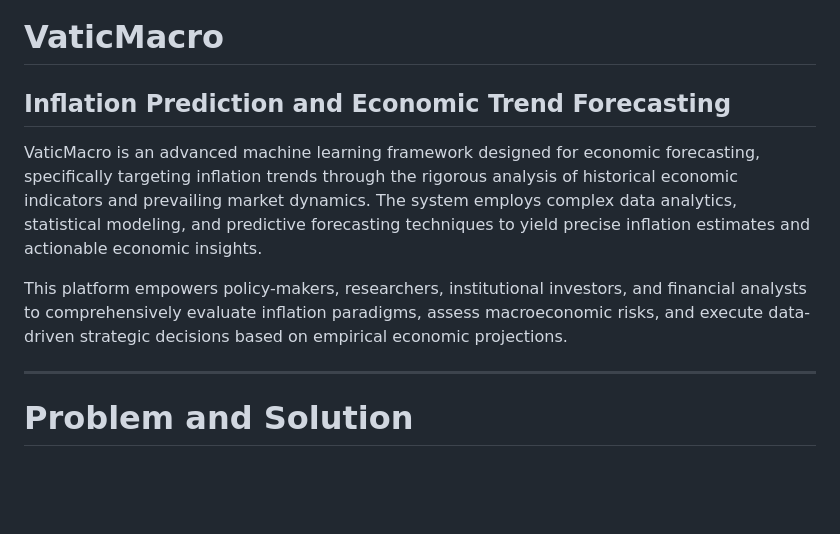
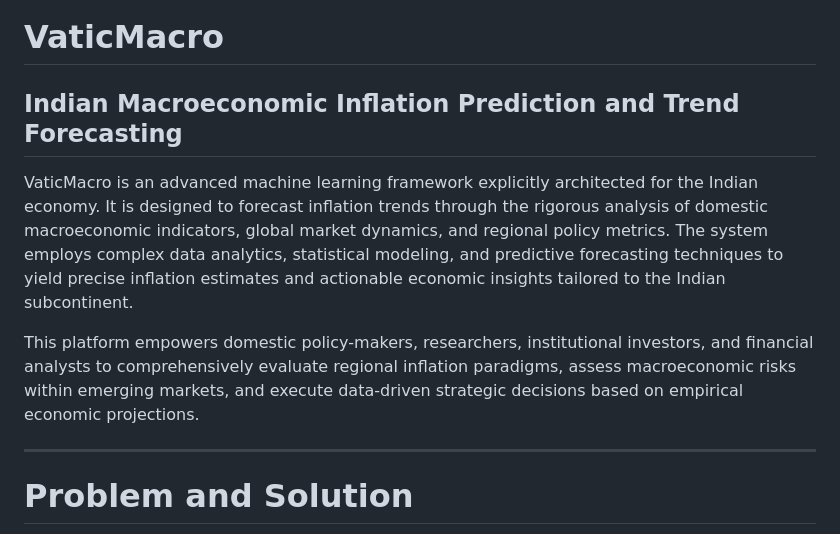
Before and after one commit to shubhanginidixit/VaticMacro, a Markdown page: README.MD, the part around one of its changes. Rendered like a GitHub page; blank space fills up the shorter version.

```diff
--- a/README.MD
+++ b/README.MD
@@ -1,10 +1,10 @@
 # VaticMacro
 
-## Inflation Prediction and Economic Trend Forecasting
+## Indian Macroeconomic Inflation Prediction and Trend Forecasting
 
-VaticMacro is an advanced machine learning framework designed for economic forecasting, specifically targeting inflation trends through the rigorous analysis of historical economic indicators and prevailing market dynamics. The system employs complex data analytics, statistical modeling, and predictive forecasting techniques to yield precise inflation estimates and actionable economic insights.
+VaticMacro is an advanced machine learning framework explicitly architected for the Indian economy. It is designed to forecast inflation trends through the rigorous analysis of domestic macroeconomic indicators, global market dynamics, and regional policy metrics. The system employs complex data analytics, statistical modeling, and predictive forecasting techniques to yield precise inflation estimates and actionable economic insights tailored to the Indian subcontinent.
 
-This platform empowers policy-makers, researchers, institutional investors, and financial analysts to comprehensively evaluate inflation paradigms, assess macroeconomic risks, and execute data-driven strategic decisions based on empirical economic projections.
+This platform empowers domestic policy-makers, researchers, institutional investors, and financial analysts to comprehensively evaluate regional inflation paradigms, assess macroeconomic risks within emerging markets, and execute data-driven strategic decisions based on empirical economic projections.
 
 ---
 
```
Also changed, not shown: other parts of README.MD (+30 -30 lines).
